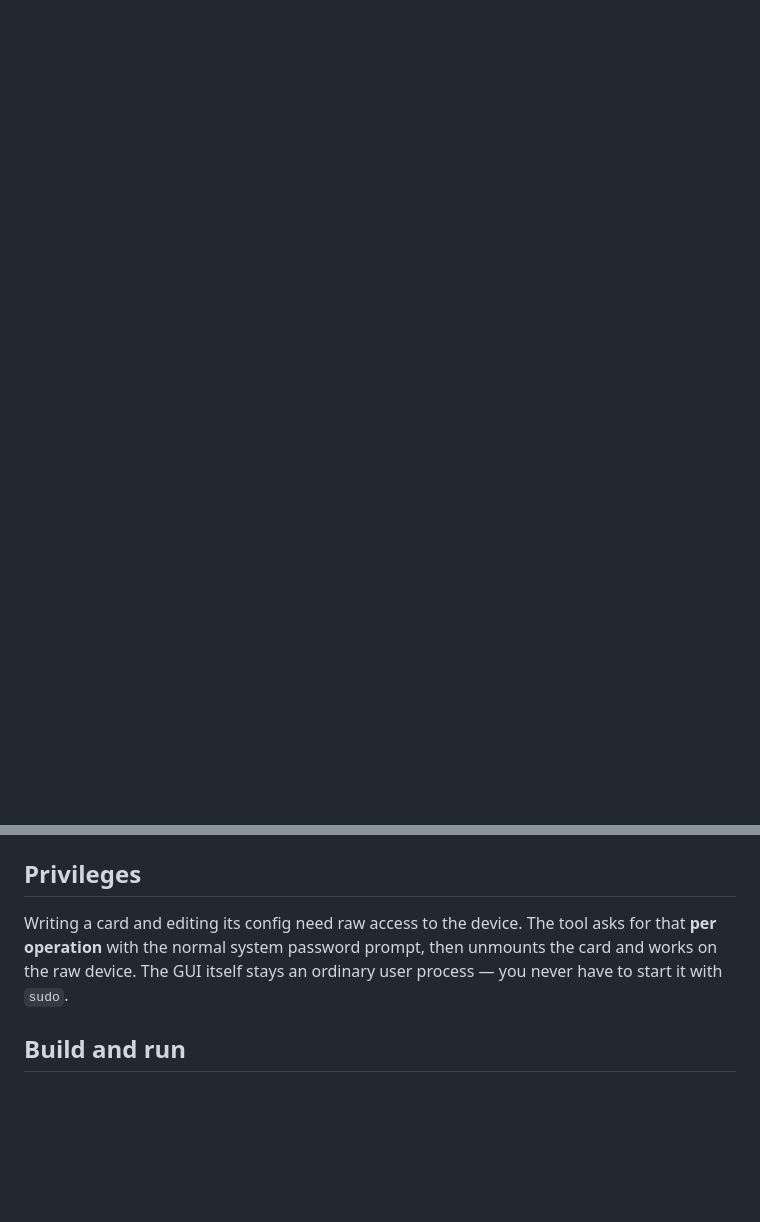
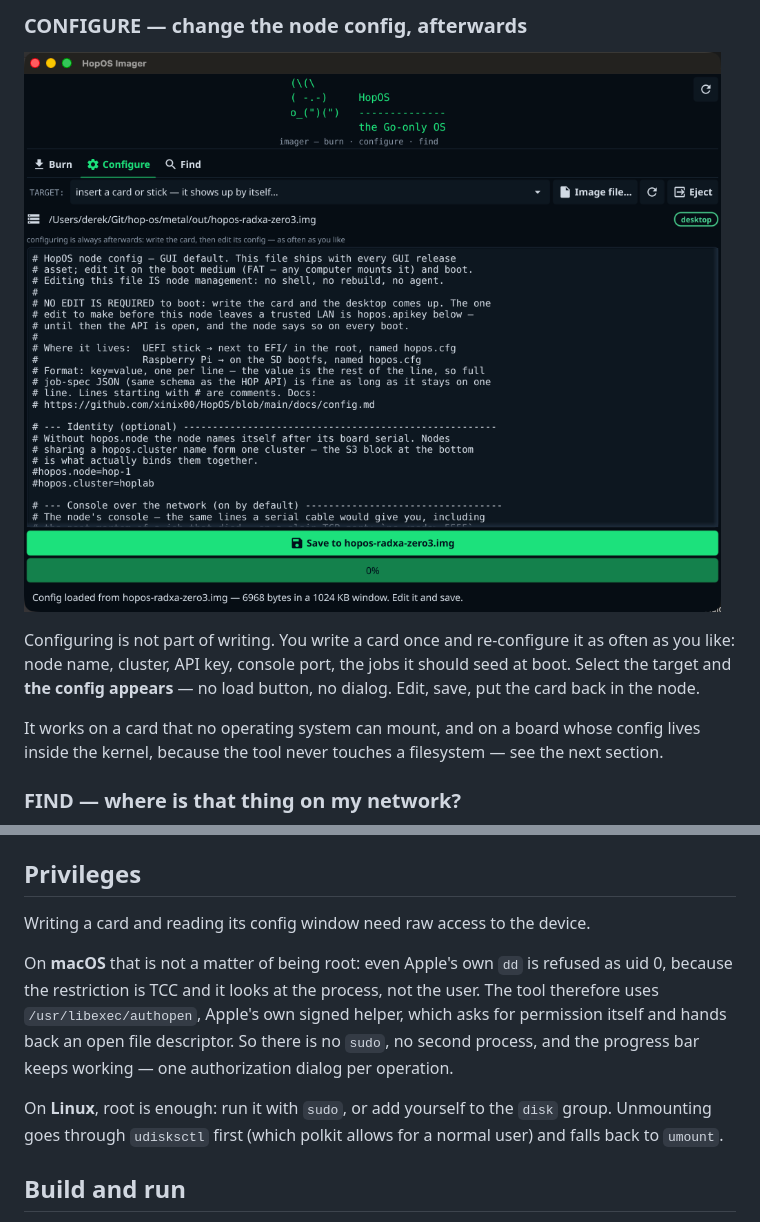
Before and after one commit to hop-os/hop-imager, a Markdown page: README.md, 2 parts joined by grey strips. Drawn GitHub-style; pictures changed too: docs/configure.png (added); blank space fills up the shorter version.

```diff
--- a/README.md
+++ b/README.md
@@ -32,0 +37,15 @@ log. Nodes appear in the list while the scan is still running.
+### CONFIGURE — change the node config, afterwards
+
+![CONFIGURE tab](docs/configure.png)
+
+Configuring is not part of writing. You write a card once and re-configure it
+as often as you like: node name, cluster, API key, console port, the jobs it
+should seed at boot. Select the target and **the config appears** — no load
+button, no dialog. Edit, save, put the card back in the node.
+
+It works on a card that no operating system can mount, and on a board whose
+config lives inside the kernel, because the tool never touches a filesystem —
+see the next section.
+
+### FIND — where is that thing on my network?
+
@@ -57,10 +87,18 @@ edited from the command line with `image/hopcfg` in the
 
 ## Privileges
 
-Writing a card and editing its config need raw access to the device. The tool
-asks for that **per operation** with the normal system password prompt, then
-unmounts the card and works on the raw device. The GUI itself stays an ordinary
-user process — you never have to start it with `sudo`.
+Writing a card and reading its config window need raw access to the device.
+
+On **macOS** that is not a matter of being root: even Apple's own `dd` is
+refused as uid 0, because the restriction is TCC and it looks at the process,
+not the user. The tool therefore uses `/usr/libexec/authopen`, Apple's own
+signed helper, which asks for permission itself and hands back an open file
+descriptor. So there is no `sudo`, no second process, and the progress bar keeps
+working — one authorization dialog per operation.
+
+On **Linux**, root is enough: run it with `sudo`, or add yourself to the `disk`
+group. Unmounting goes through `udisksctl` first (which polkit allows for a
+normal user) and falls back to `umount`.
 
 ## Build and run
 
```
Also changed, not shown: other parts of README.md (+49 -20 lines), .github/release-notes.md (added, +18 -0 lines), docs/burn.png (added), docs/find.png (added), 6 other files.
